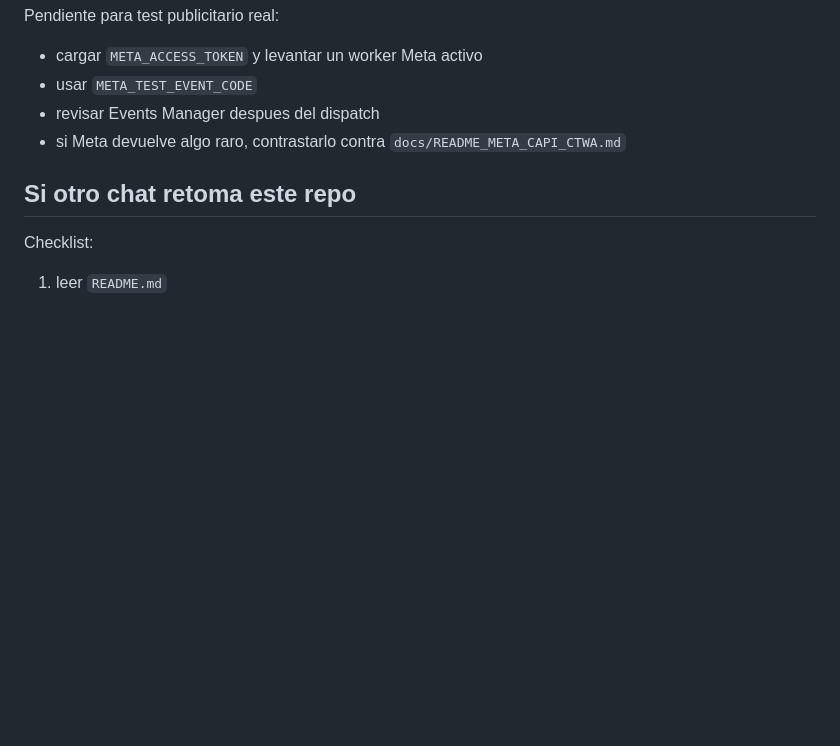
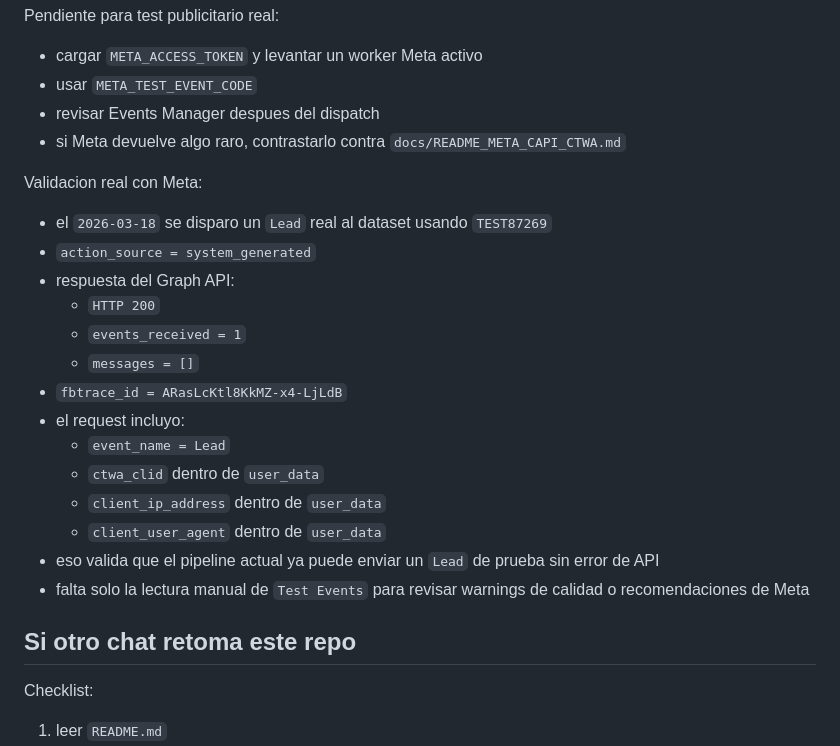
Before and after one commit to AEyeSecurity/scrap2, a Markdown page: OPERATIONS.md, the part around the change. GitHub-like rendering; blank space fills up the shorter version.

```diff
--- a/OPERATIONS.md
+++ b/OPERATIONS.md
@@ -719,6 +719,23 @@ Pendiente para test publicitario real:
 - revisar Events Manager despues del dispatch
 - si Meta devuelve algo raro, contrastarlo contra `docs/README_META_CAPI_CTWA.md`
 
+Validacion real con Meta:
+
+- el `2026-03-18` se disparo un `Lead` real al dataset usando `TEST87269`
+- `action_source = system_generated`
+- respuesta del Graph API:
+  - `HTTP 200`
+  - `events_received = 1`
+  - `messages = []`
+- `fbtrace_id = ARasLcKtl8KkMZ-x4-LjLdB`
+- el request incluyo:
+  - `event_name = Lead`
+  - `ctwa_clid` dentro de `user_data`
+  - `client_ip_address` dentro de `user_data`
+  - `client_user_agent` dentro de `user_data`
+- eso valida que el pipeline actual ya puede enviar un `Lead` de prueba sin error de API
+- falta solo la lectura manual de `Test Events` para revisar warnings de calidad o recomendaciones de Meta
+
 ## Si otro chat retoma este repo
 
 Checklist:
```
Also changed, not shown: docs/README_META_CAPI_CTWA.md (+21 -1 lines).
